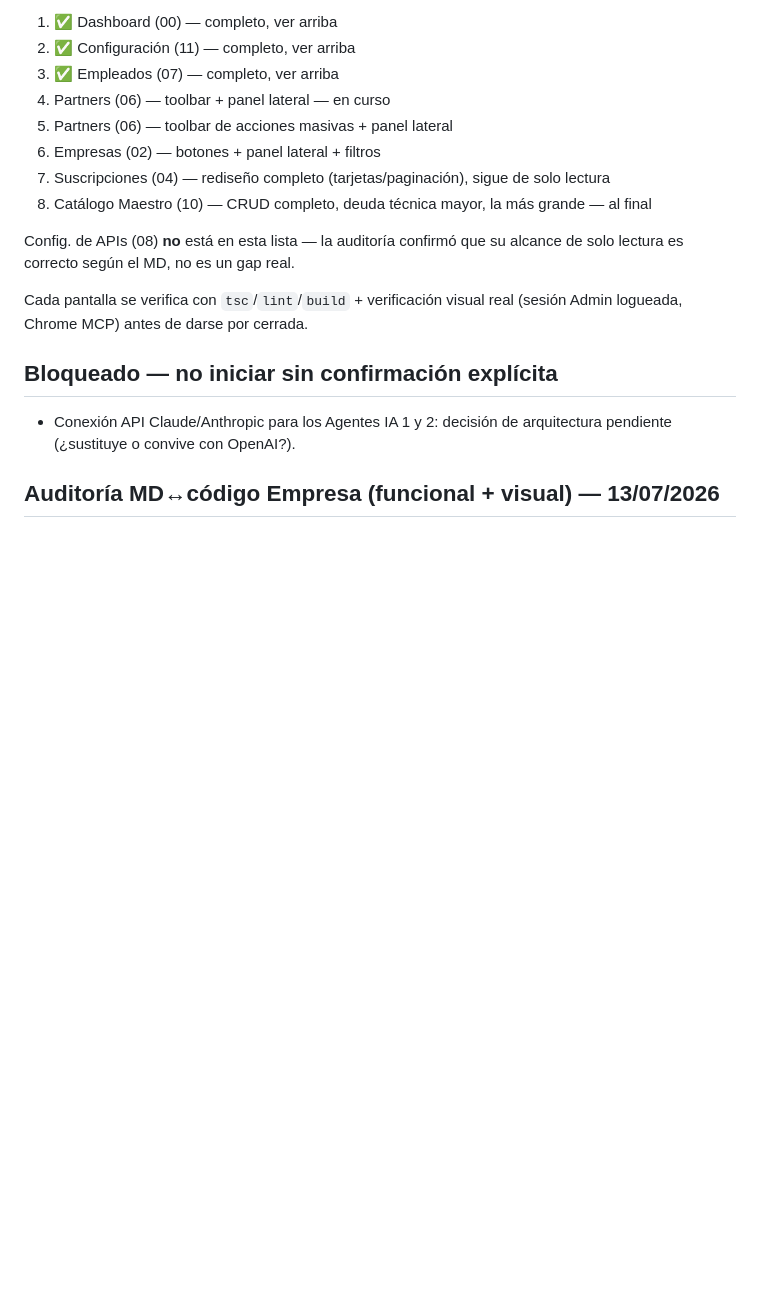
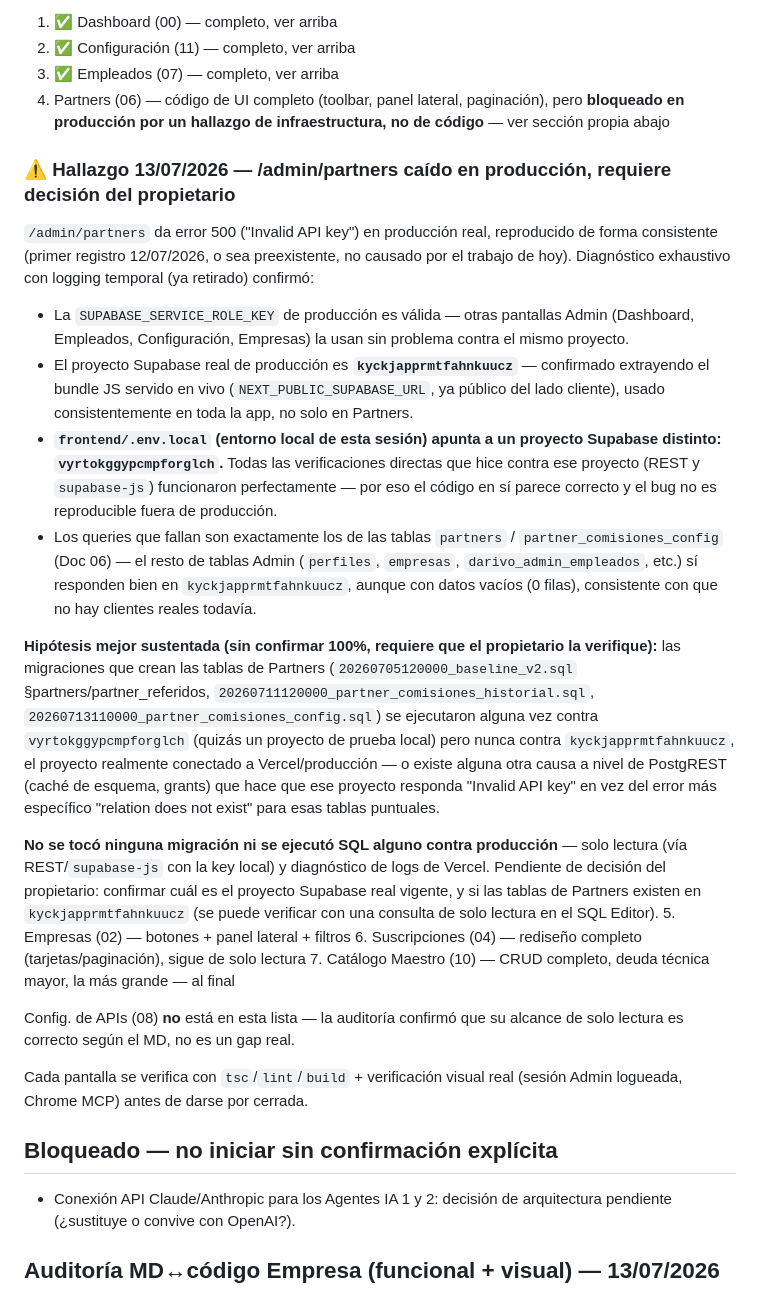
Before and after one commit to darivonet-droid/darivopro, a Markdown page: CLAUDE.md, the part around the change. Rendered like a GitHub page; blank space fills up the shorter version.

Commit message:
docs: registrar hallazgo — /admin/partners caído en producción por proyecto Supabase distinto

```diff
--- a/CLAUDE.md
+++ b/CLAUDE.md
@@ -490,8 +490,20 @@ Mohamed confirmó: terminar las 7 pantallas restantes de Admin **antes** de reto
 1. ✅ Dashboard (00) — completo, ver arriba
 2. ✅ Configuración (11) — completo, ver arriba
 3. ✅ Empleados (07) — completo, ver arriba
-4. Partners (06) — toolbar + panel lateral — en curso
-4. Partners (06) — toolbar de acciones masivas + panel lateral
+4. Partners (06) — código de UI completo (toolbar, panel lateral, paginación), pero **bloqueado en producción por un hallazgo de infraestructura, no de código** — ver sección propia abajo
+
+### ⚠️ Hallazgo 13/07/2026 — /admin/partners caído en producción, requiere decisión del propietario
+
+`/admin/partners` da error 500 ("Invalid API key") en producción real, reproducido de forma consistente (primer registro 12/07/2026, o sea preexistente, no causado por el trabajo de hoy). Diagnóstico exhaustivo con logging temporal (ya retirado) confirmó:
+
+- La `SUPABASE_SERVICE_ROLE_KEY` de producción es válida — otras pantallas Admin (Dashboard, Empleados, Configuración, Empresas) la usan sin problema contra el mismo proyecto.
+- El proyecto Supabase real de producción es **`kyckjapprmtfahnkuucz`** — confirmado extrayendo el bundle JS servido en vivo (`NEXT_PUBLIC_SUPABASE_URL`, ya público del lado cliente), usado consistentemente en toda la app, no solo en Partners.
+- **`frontend/.env.local` (entorno local de esta sesión) apunta a un proyecto Supabase distinto: `vyrtokggypcmpforglch`.** Todas las verificaciones directas que hice contra ese proyecto (REST y `supabase-js`) funcionaron perfectamente — por eso el código en sí parece correcto y el bug no es reproducible fuera de producción.
+- Los queries que fallan son exactamente los de las tablas `partners` / `partner_comisiones_config` (Doc 06) — el resto de tablas Admin (`perfiles`, `empresas`, `darivo_admin_empleados`, etc.) sí responden bien en `kyckjapprmtfahnkuucz`, aunque con datos vacíos (0 filas), consistente con que no hay clientes reales todavía.
+
+**Hipótesis mejor sustentada (sin confirmar 100%, requiere que el propietario la verifique):** las migraciones que crean las tablas de Partners (`20260705120000_baseline_v2.sql` §partners/partner_referidos, `20260711120000_partner_comisiones_historial.sql`, `20260713110000_partner_comisiones_config.sql`) se ejecutaron alguna vez contra `vyrtokggypcmpforglch` (quizás un proyecto de prueba local) pero nunca contra `kyckjapprmtfahnkuucz`, el proyecto realmente conectado a Vercel/producción — o existe alguna otra causa a nivel de PostgREST (caché de esquema, grants) que hace que ese proyecto responda "Invalid API key" en vez del error más específico "relation does not exist" para esas tablas puntuales.
+
+**No se tocó ninguna migración ni se ejecutó SQL alguno contra producción** — solo lectura (vía REST/`supabase-js` con la key local) y diagnóstico de logs de Vercel. Pendiente de decisión del propietario: confirmar cuál es el proyecto Supabase real vigente, y si las tablas de Partners existen en `kyckjapprmtfahnkuucz` (se puede verificar con una consulta de solo lectura en el SQL Editor).
 5. Empresas (02) — botones + panel lateral + filtros
 6. Suscripciones (04) — rediseño completo (tarjetas/paginación), sigue de solo lectura
 7. Catálogo Maestro (10) — CRUD completo, deuda técnica mayor, la más grande — al final
```
